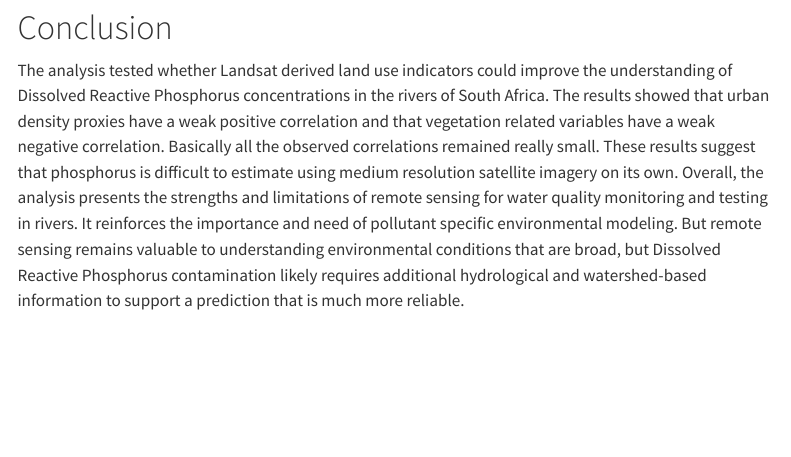
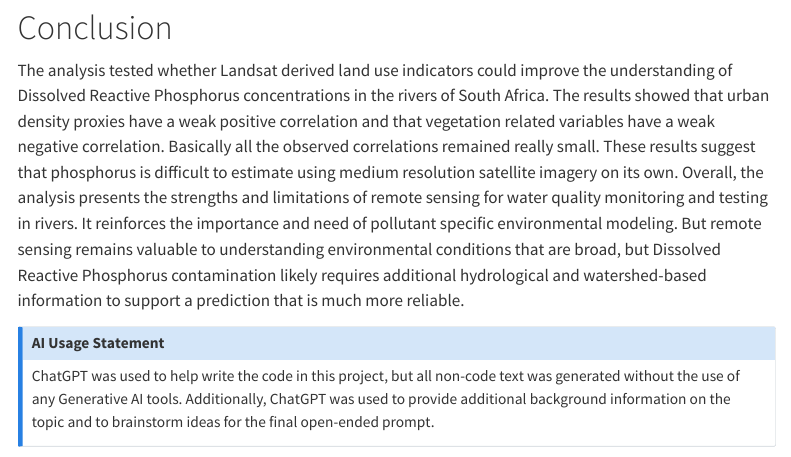
Before and after one commit to JanielAve/STA9750-2026-SPRING, a Quarto document (individual_report.qmd): the page in a window 1100 px wide, from 6150 px down. Rendered offline with R 4.5, knitr and Pandoc in place of Quarto, with nearby package versions; some code elsewhere in the file could not run offline; menus at the side of the page are left out.

Commit message:
modified

```diff
--- a/individual_report.qmd
+++ b/individual_report.qmd
@@ -286,3 +286,10 @@ In order to improve the analysis, we must implement several items:
 
 # Conclusion
 The analysis tested whether Landsat derived land use indicators could improve the understanding of Dissolved Reactive Phosphorus concentrations in the rivers of South Africa. The results showed that urban density proxies have a weak positive correlation and that vegetation related variables have a weak negative correlation. Basically all the observed correlations remained really small. These results suggest that phosphorus is difficult to estimate using medium resolution satellite imagery on its own. Overall, the analysis presents the strengths and limitations of remote sensing for water quality monitoring and testing in rivers. It reinforces the importance and need of pollutant specific environmental modeling. But remote sensing remains valuable to understanding environmental conditions that are broad, but Dissolved Reactive Phosphorus contamination likely requires additional hydrological and watershed-based information to support a prediction that is much more reliable.
+
+
+::: {.callout-note title="AI Usage Statement" collapse="true"}
+
+ChatGPT was used to help write the code in this project, but all non-code text was generated without the use of any Generative AI tools. Additionally, ChatGPT was used to provide additional background information on the topic and to brainstorm ideas for the final open-ended prompt.
+
+:::
```
Also changed, not shown: 1 other file.
